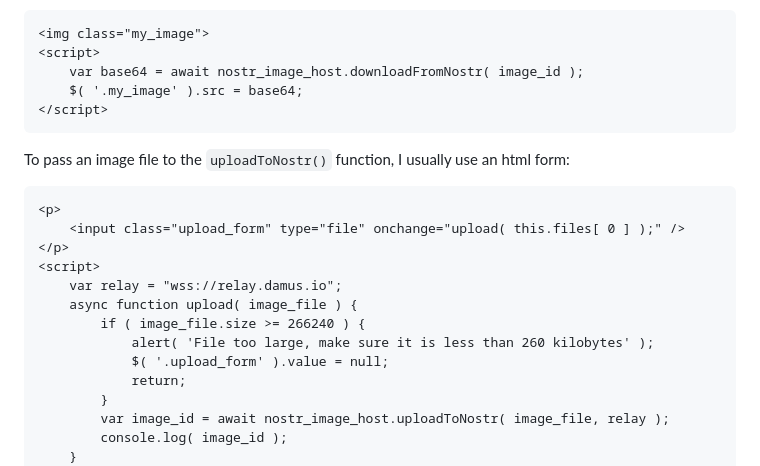
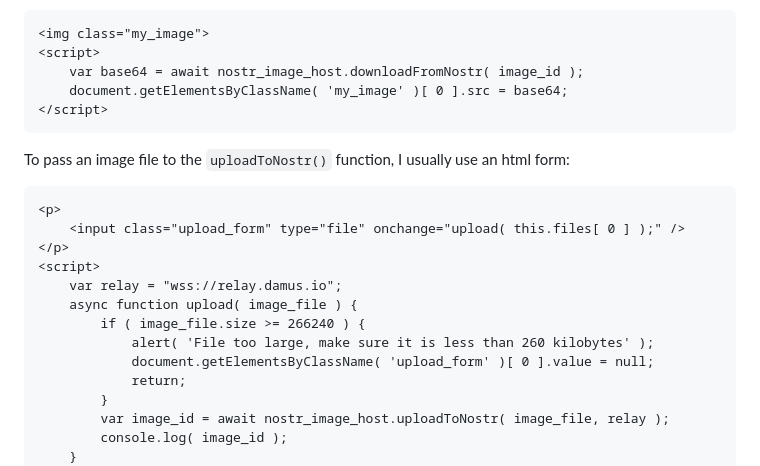
Before and after one commit to supertestnet/nostr-image-host, a Markdown page: README.md, the part around the change. Rendered like a GitHub page.

````diff
--- a/README.md
+++ b/README.md
@@ -38,7 +38,7 @@ As their names imply, one of them uploads an image file to nostr and returns an
 <img class="my_image">
 <script>
     var base64 = await nostr_image_host.downloadFromNostr( image_id );
-    $( '.my_image' ).src = base64;
+    document.getElementsByClassName( 'my_image' )[ 0 ].src = base64;
 </script>
 ```
 
@@ -53,7 +53,7 @@ To pass an image file to the `uploadToNostr()` function, I usually use an html f
     async function upload( image_file ) {
         if ( image_file.size >= 266240 ) {
             alert( 'File too large, make sure it is less than 260 kilobytes' );
-            $( '.upload_form' ).value = null;
+            document.getElementsByClassName( 'upload_form' )[ 0 ].value = null;
             return;
         }
         var image_id = await nostr_image_host.uploadToNostr( image_file, relay );
````
